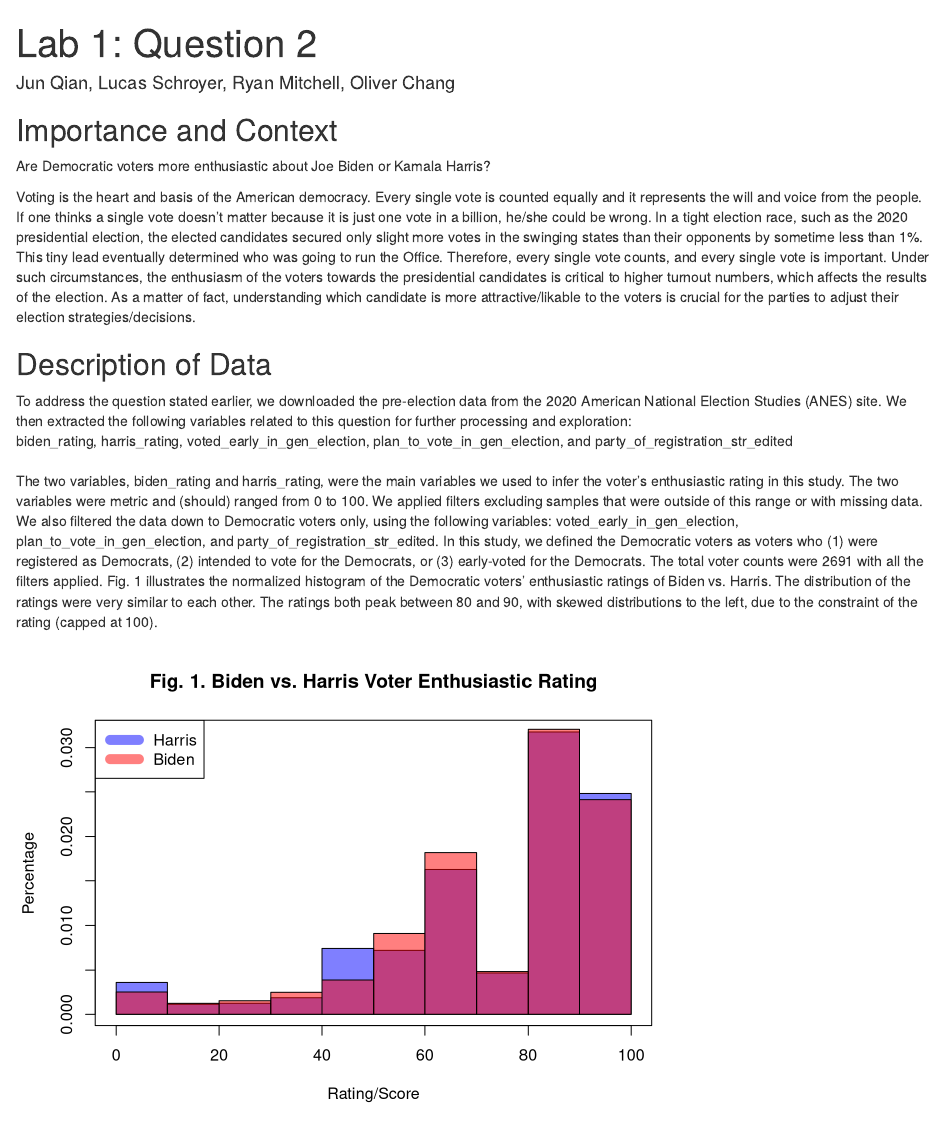
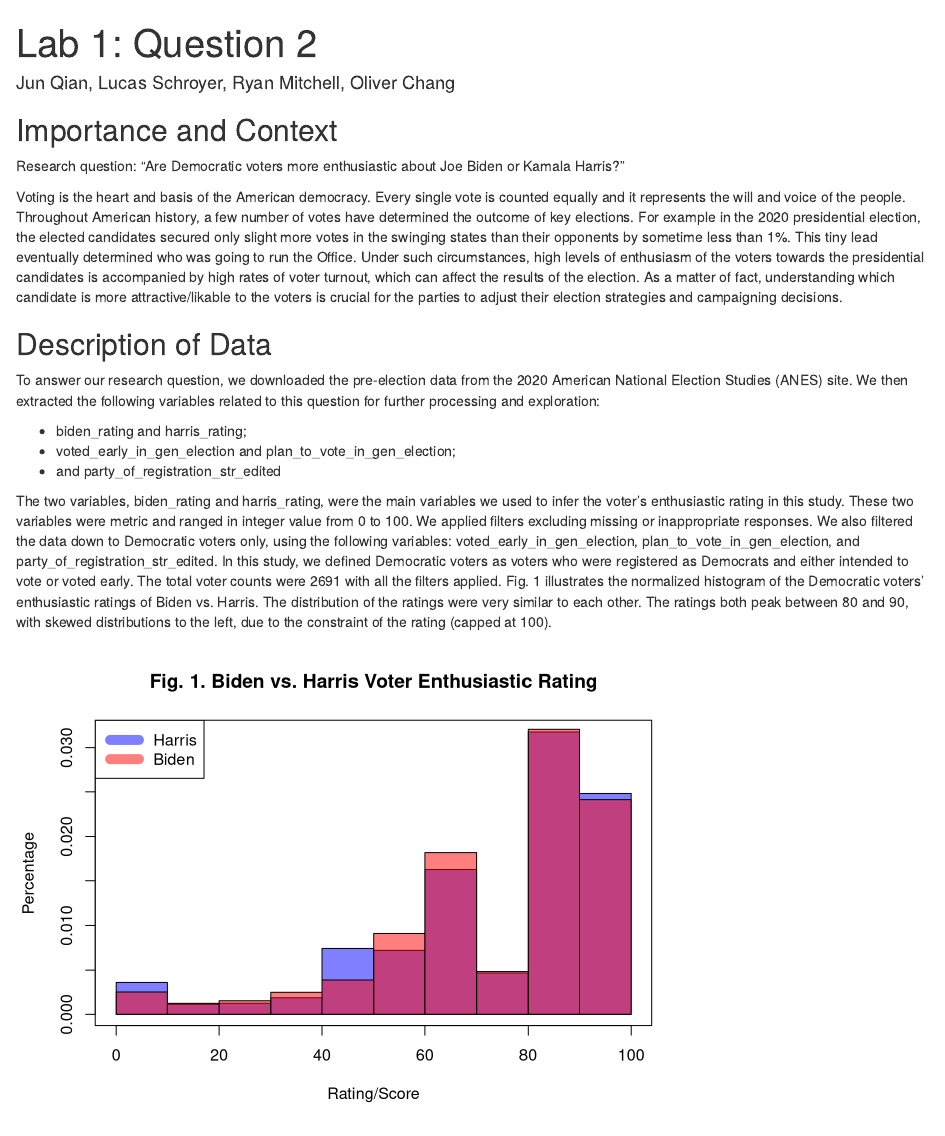
Before and after one commit to lschroyer/W203_Lab1_Statistical_Analysis_of_US_Voting_Demographics, an R Markdown document (question_2_response.Rmd): the page in a window 1100 px wide, from its top. Rendered offline with R 4.5, knitr and Pandoc, with nearby package versions.

Commit message:
started editing Q2

```diff
--- a/question_2_response.Rmd
+++ b/question_2_response.Rmd
@@ -149,9 +141,9 @@ text(x = 1:5,
 <!-- You can (and should delete each of these comments lines in your final report) -->
 <!-- Explain why the reader should care about your research question. -->
 
-Are Democratic voters more enthusiastic about Joe Biden or Kamala Harris?
+Research question: "Are Democratic voters more enthusiastic about Joe Biden or Kamala Harris?"
 
-Voting is the heart and basis of the American democracy. Every single vote is counted equally and it represents the will and voice from the people. If one thinks a single vote doesn't matter because it is just one vote in a billion, he/she could be wrong. In a tight election race, such as the 2020 presidential election, the elected candidates secured only slight more votes in the swinging states than their opponents by sometime less than 1%. This tiny lead eventually determined who was going to run the Office. Therefore, every single vote counts, and every single vote is important. Under such circumstances, the enthusiasm of the voters towards the presidential candidates is critical to higher turnout numbers, which affects the results of the election. As a matter of fact, understanding which candidate is more attractive/likable to the voters is crucial for the parties to adjust their election strategies/decisions.
+Voting is the heart and basis of the American democracy. Every single vote is counted equally and it represents the will and voice of the people. Throughout American history, a few number of votes have determined the outcome of key elections. For example in the 2020 presidential election, the elected candidates secured only slight more votes in the swinging states than their opponents by sometime less than 1%. This tiny lead eventually determined who was going to run the Office. Under such circumstances, high levels of enthusiasm of the voters towards the presidential candidates is accompanied by high rates of voter turnout, which can affect the results of the election. As a matter of fact, understanding which candidate is more attractive/likable to the voters is crucial for the parties to adjust their election strategies and campaigning decisions.
 
 
 
@@ -170,12 +162,13 @@ Voting is the heart and basis of the American democracy. Every single vote is co
 <!-- What changes do you make to the data and why? -->
 
 
-To address the question stated earlier, we downloaded the pre-election data from the 2020 American National Election Studies (ANES) site. We then extracted the following variables related to this question for further processing and exploration:
-\
-biden_rating, harris_rating, voted_early_in_gen_election, plan_to_vote_in_gen_election, and party_of_registration_str_edited
-\
-\
-The two variables, biden_rating and harris_rating, were the main variables we used to infer the voter's enthusiastic rating in this study. The two variables were metric and (should) ranged from 0 to 100. We applied filters excluding samples that were outside of this range or with missing data. We also filtered the data down to Democratic voters only, using the following variables: voted_early_in_gen_election, plan_to_vote_in_gen_election, and party_of_registration_str_edited. In this study, we defined the Democratic voters as voters who (1) were registered as Democrats, (2) intended to vote for the Democrats, or (3) early-voted for the Democrats. The total voter counts were 2691 with all the filters applied. Fig. 1 illustrates the normalized histogram of the Democratic voters' enthusiastic ratings of Biden vs. Harris. The distribution of the ratings were very similar to each other. The ratings both peak between 80 and 90, with skewed distributions to the left, due to the constraint of the rating (capped at 100).
+To answer our research question, we downloaded the pre-election data from the 2020 American National Election Studies (ANES) site. We then extracted the following variables related to this question for further processing and exploration:
+
+- biden_rating and harris_rating;
+- voted_early_in_gen_election and plan_to_vote_in_gen_election;
+- and party_of_registration_str_edited
+
+The two variables, biden_rating and harris_rating, were the main variables we used to infer the voter's enthusiastic rating in this study. These two variables were metric and ranged in integer value from 0 to 100. We applied filters excluding missing or inappropriate responses. We also filtered the data down to Democratic voters only, using the following variables: voted_early_in_gen_election, plan_to_vote_in_gen_election, and party_of_registration_str_edited. In this study, we defined Democratic voters as voters who were registered as Democrats and either intended to vote or voted early. The total voter counts were 2691 with all the filters applied. Fig. 1 illustrates the normalized histogram of the Democratic voters' enthusiastic ratings of Biden vs. Harris. The distribution of the ratings were very similar to each other. The ratings both peak between 80 and 90, with skewed distributions to the left, due to the constraint of the rating (capped at 100).
 
 
 
```
Also changed, not shown: question_2_response.Rmd (8 more changed lines).
